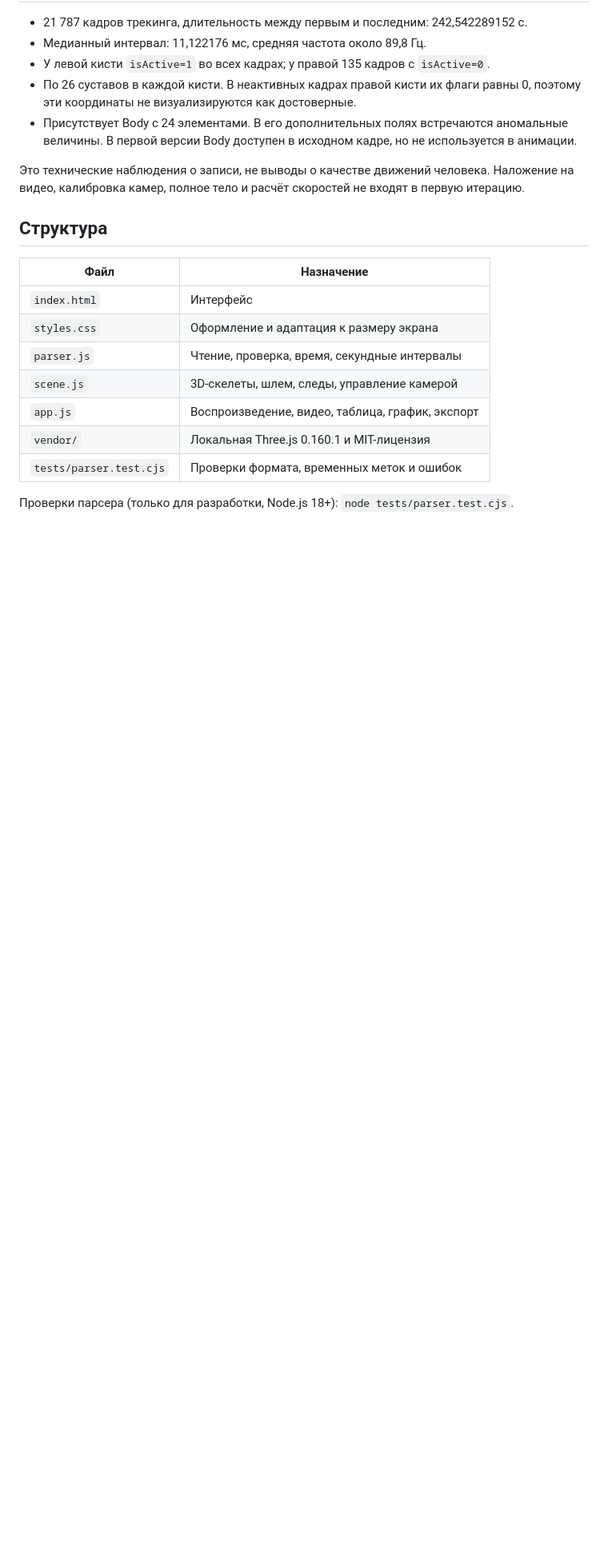
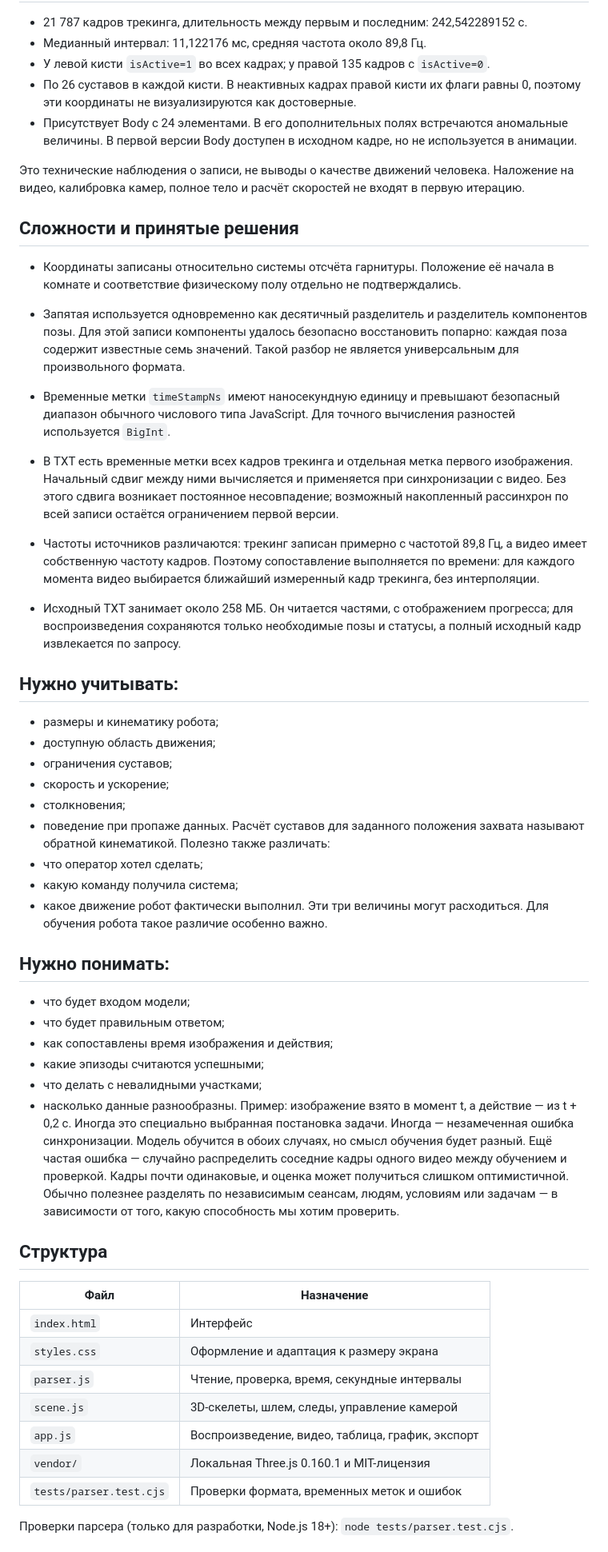
Before and after one commit to GotyMeister/Tracking-Viewer, a Markdown page: README.md, the part around the change. Shown at 80% size. Drawn GitHub-style; blank space fills up the shorter version.

```diff
--- a/README.md
+++ b/README.md
@@ -63,6 +63,46 @@
 
 Это технические наблюдения о записи, не выводы о качестве движений человека. Наложение на видео, калибровка камер, полное тело и расчёт скоростей не входят в первую итерацию.
 
+## Сложности и принятые решения
+
+- Координаты записаны относительно системы отсчёта гарнитуры. Положение её начала в комнате и соответствие физическому полу отдельно не подтверждались.
+
+- Запятая используется одновременно как десятичный разделитель и разделитель компонентов позы. Для этой записи компоненты удалось безопасно восстановить попарно: каждая поза содержит известные семь значений. Такой разбор не является универсальным для произвольного формата.
+
+- Временные метки `timeStampNs` имеют наносекундную единицу и превышают безопасный диапазон обычного числового типа JavaScript. Для точного вычисления разностей используется `BigInt`.
+
+- В TXT есть временные метки всех кадров трекинга и отдельная метка первого изображения. Начальный сдвиг между ними вычисляется и применяется при синхронизации с видео. Без этого сдвига возникает постоянное несовпадение; возможный накопленный рассинхрон по всей записи остаётся ограничением первой версии.
+
+- Частоты источников различаются: трекинг записан примерно с частотой 89,8 Гц, а видео имеет собственную частоту кадров. Поэтому сопоставление выполняется по времени: для каждого момента видео выбирается ближайший измеренный кадр трекинга, без интерполяции.
+
+- Исходный TXT занимает около 258 МБ. Он читается частями, с отображением прогресса; для воспроизведения сохраняются только необходимые позы и статусы, а полный исходный кадр извлекается по запросу.
+
+## Нужно учитывать:
+- размеры и кинематику робота;
+- доступную область движения;
+- ограничения суставов;
+- скорость и ускорение;
+- столкновения;
+- поведение при пропаже данных.
+Расчёт суставов для заданного положения захвата называют обратной кинематикой.
+Полезно также различать:
+- что оператор хотел сделать;
+- какую команду получила система;
+- какое движение робот фактически выполнил.
+Эти три величины могут расходиться. Для обучения робота такое различие особенно важно.
+
+## Нужно понимать:
+- что будет входом модели;
+- что будет правильным ответом;
+- как сопоставлены время изображения и действия;
+- какие эпизоды считаются успешными;
+- что делать с невалидными участками;
+- насколько данные разнообразны.
+Пример: изображение взято в момент t, а действие — из t + 0,2 с. Иногда это специально выбранная постановка задачи. Иногда — незамеченная ошибка синхронизации. Модель обучится в обоих случаях, но смысл обучения будет разный.
+Ещё частая ошибка — случайно распределить соседние кадры одного видео между обучением и проверкой. Кадры почти одинаковые, и оценка может получиться слишком оптимистичной.
+Обычно полезнее разделять по независимым сеансам, людям, условиям или задачам — в зависимости от того, какую способность мы хотим проверить.
+
+
 ## Структура
 
 | Файл | Назначение |
```
